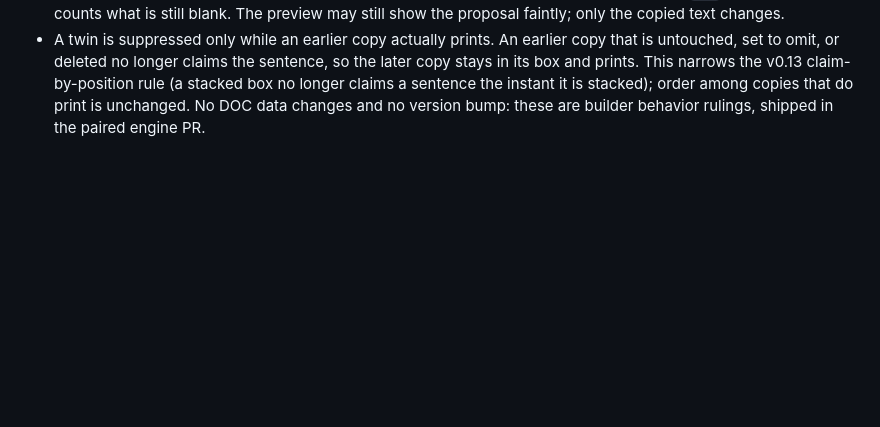
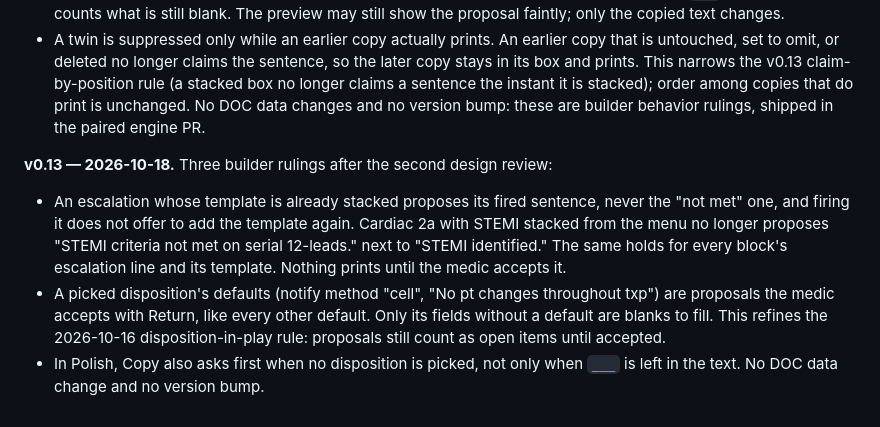
Before and after one commit to Vergo402/EzPCR, a Markdown page: PCR Narrative Standard DRAFT v0.13.md, the part around the change. Rendered like a GitHub page; blank space fills up the shorter version.

Commit message:
docs(standard): escalation-already-stacked, disposition defaults as proposals, Polish disposition gate (2026-10-18)
Co-Authored-By: Claude Opus 5.5 <noreply@anthropic.com>

```diff
--- a/PCR Narrative Standard DRAFT v0.13.md
+++ b/PCR Narrative Standard DRAFT v0.13.md
@@ -646,3 +646,9 @@ Abbreviations kept in the standard's emitted text, for a reader without EMS back
 - A proposal the medic has not accepted is copied as `___`, never as its text. This holds when Copy is forced past open items and when the narrative is edited by hand (Polish); Polish starts from the same `___` text and its gate counts what is still blank. The preview may still show the proposal faintly; only the copied text changes.
 - A twin is suppressed only while an earlier copy actually prints. An earlier copy that is untouched, set to omit, or deleted no longer claims the sentence, so the later copy stays in its box and prints. This narrows the v0.13 claim-by-position rule (a stacked box no longer claims a sentence the instant it is stacked); order among copies that do print is unchanged.
 No DOC data changes and no version bump: these are builder behavior rulings, shipped in the paired engine PR.
+
+**v0.13 — 2026-10-18.** Three builder rulings after the second design review:
+- An escalation whose template is already stacked proposes its fired sentence, never the "not met" one, and firing it does not offer to add the template again. Cardiac 2a with STEMI stacked from the menu no longer proposes "STEMI criteria not met on serial 12-leads." next to "STEMI identified." The same holds for every block's escalation line and its template. Nothing prints until the medic accepts it.
+- A picked disposition's defaults (notify method "cell", "No pt changes throughout txp") are proposals the medic accepts with Return, like every other default. Only its fields without a default are blanks to fill. This refines the 2026-10-16 disposition-in-play rule: proposals still count as open items until accepted.
+- In Polish, Copy also asks first when no disposition is picked, not only when `___` is left in the text.
+No DOC data change and no version bump.
```
